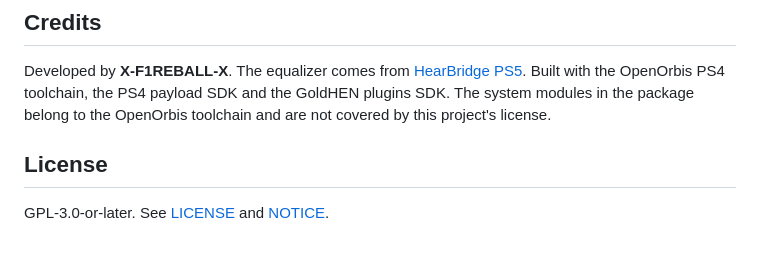
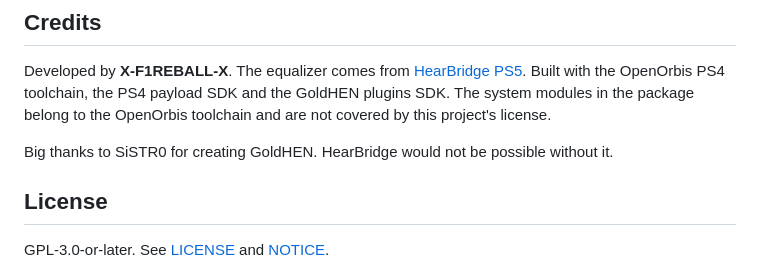
Before and after one commit to NichlasEk/PS4-BlueHEN, a Markdown page: README.md, the part around the change. Rendered like a GitHub page; blank space fills up the shorter version.

Commit message:
README: add credits

```diff
--- a/README.md
+++ b/README.md
@@ -85,6 +85,8 @@ The package also contains three system modules (`libc.prx`, `libSceFios2.prx` an
 
 Developed by **X-F1REBALL-X**. The equalizer comes from [HearBridge PS5](https://github.com/X-F1REBALL-X/HearBridge-PS5). Built with the OpenOrbis PS4 toolchain, the PS4 payload SDK and the GoldHEN plugins SDK. The system modules in the package belong to the OpenOrbis toolchain and are not covered by this project's license.
 
+Big thanks to SiSTR0 for creating GoldHEN. HearBridge would not be possible without it.
+
 ## License
 
 GPL-3.0-or-later. See [LICENSE](LICENSE) and [NOTICE](NOTICE).
```
